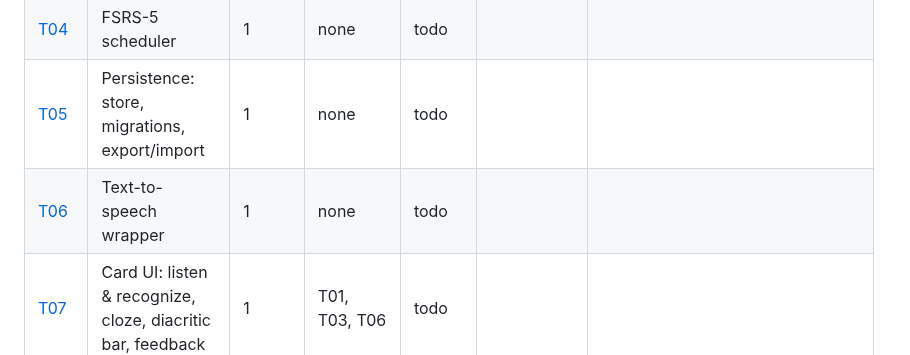
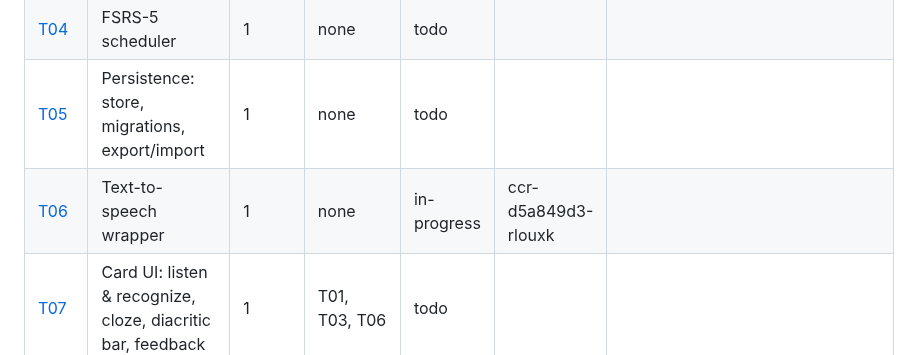
Before and after one commit to xferguson/DaciaGlot, a Markdown page: docs/STATUS.md, the part around the change. Drawn GitHub-style.

Commit message:
T06: mark in-progress
Co-Authored-By: Claude Sonnet 5.5 <noreply@anthropic.com>
Claude-Session: https://claude.ai/code/session_01RYihVM6yCEEU8r6hTagP2D

```diff
--- a/docs/STATUS.md
+++ b/docs/STATUS.md
@@ -9,7 +9,7 @@ Statuses: `todo` · `in-progress` · `review` · `done` · `blocked`. Update you
 | [T03](tasks/T03-answer-checking.md) | Answer checking: normalize, equivalences, diff | 1 | none | done | ccr-1c0d311d-qepdz7 | API in ARCHITECTURE §5 implemented; also exports tokenKey (normalize.js) and canonicalize/EQUIVALENCE_SETS (equivalences.js). Pairs aligned as "wrong" are not in `extra`. |
 | [T04](tasks/T04-fsrs.md) | FSRS-5 scheduler | 1 | none | todo | | |
 | [T05](tasks/T05-store.md) | Persistence: store, migrations, export/import | 1 | none | todo | | |
-| [T06](tasks/T06-tts.md) | Text-to-speech wrapper | 1 | none | todo | | |
+| [T06](tasks/T06-tts.md) | Text-to-speech wrapper | 1 | none | in-progress | ccr-d5a849d3-rlouxk | |
 | [T07](tasks/T07-card-ui.md) | Card UI: listen & recognize, cloze, diacritic bar, feedback | 1 | T01, T03, T06 | todo | | |
 | [T08](tasks/T08-session-loop.md) | Session engine and session view (Quick / Session) | 1 | T02, T04, T05 | todo | | |
 | [T09](tasks/T09-content-batch-a.md) | Content batch A: Stage 1, ~100 sentences | 1 | T02 | todo | | |
```
